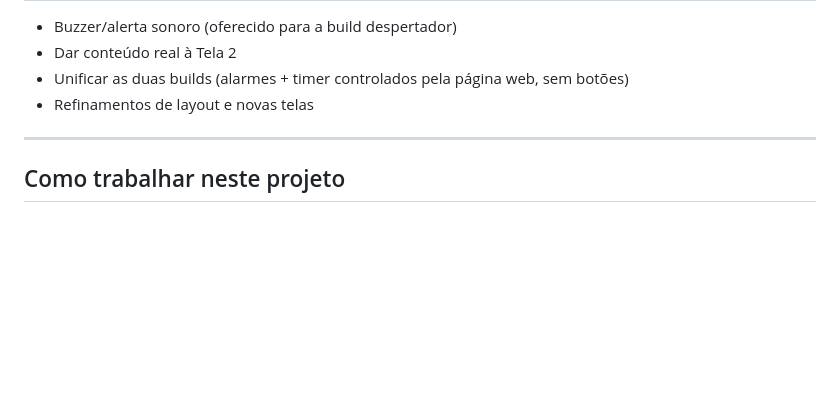
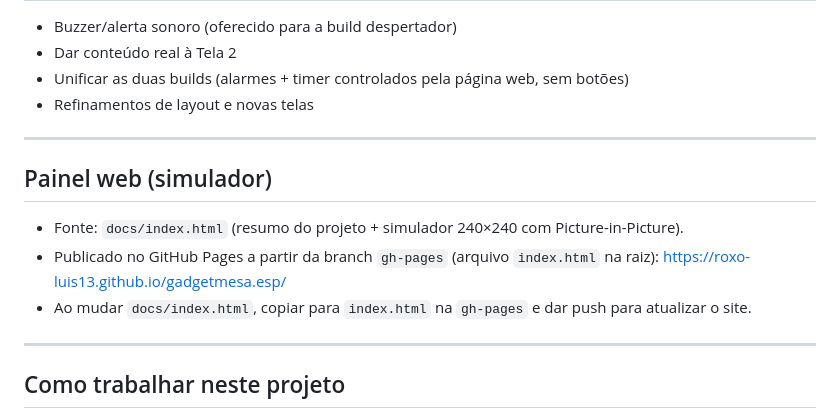
Before and after one commit to roxo-luis13/gadgetmesa.esp, a Markdown page: CLAUDE.md, the part around the change. Rendered like a GitHub page; blank space fills up the shorter version.

Commit message:
CLAUDE.md: registra o site no GitHub Pages
Co-Authored-By: Claude Opus 5.5 <noreply@anthropic.com>
Claude-Session: https://claude.ai/code/session_01ThToDqRfcyGVgrr4eg2CaZ

```diff
--- a/CLAUDE.md
+++ b/CLAUDE.md
@@ -138,6 +138,14 @@ Arquivo gerado anteriormente: `relogio_esp32.ino`
 
 ---
 
+## Painel web (simulador)
+
+- Fonte: `docs/index.html` (resumo do projeto + simulador 240×240 com Picture-in-Picture).
+- Publicado no GitHub Pages a partir da branch `gh-pages` (arquivo `index.html` na raiz): https://roxo-luis13.github.io/gadgetmesa.esp/
+- Ao mudar `docs/index.html`, copiar para `index.html` na `gh-pages` e dar push para atualizar o site.
+
+---
+
 ## Como trabalhar neste projeto
 
 - Comunicação em **português**, pedidos curtos e diretos.
```
